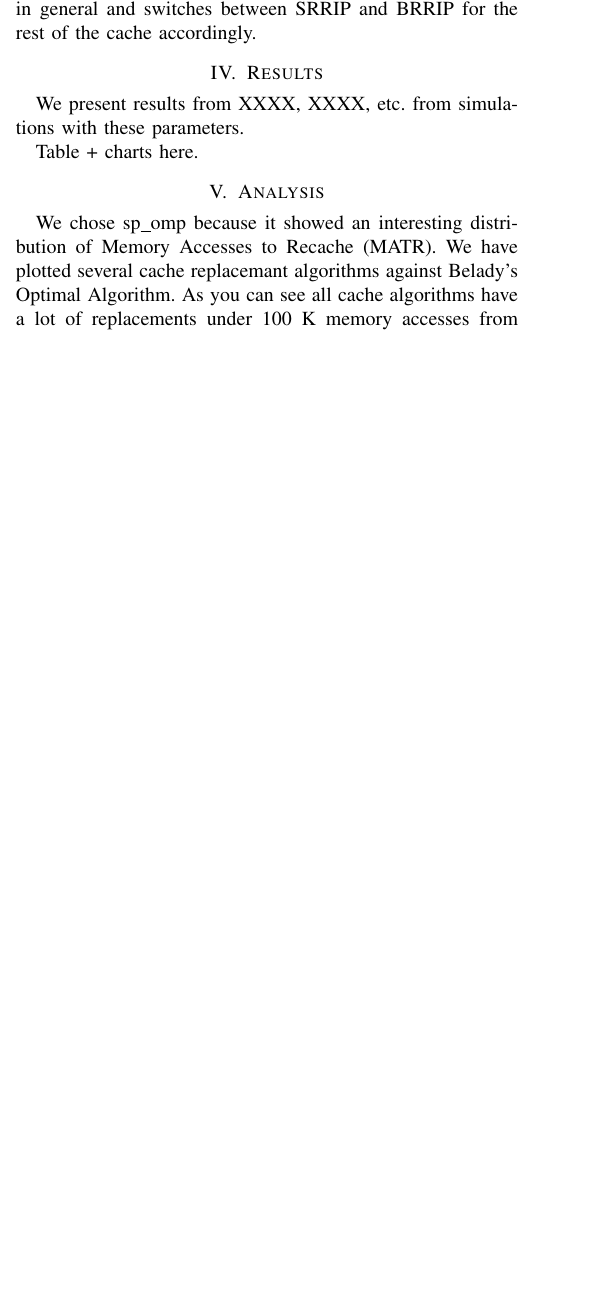
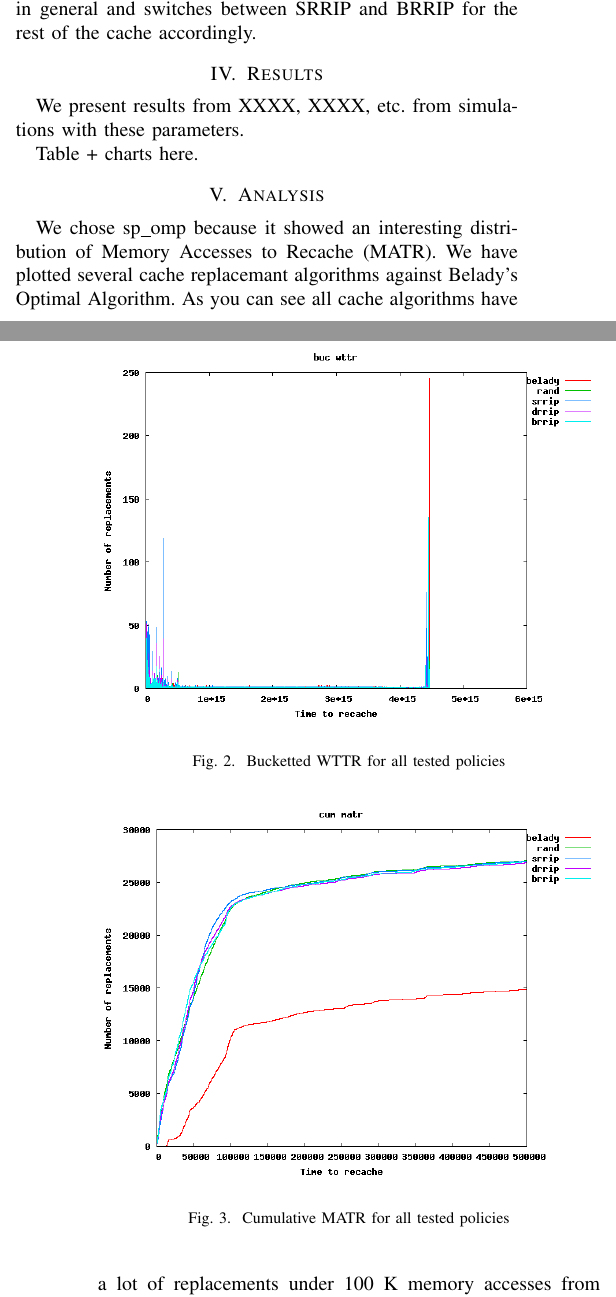
Before and after one commit to Clay-Wolkin-Fellowship/spock-paper, a LaTeX paper (tex/spock.tex, which reads tex/04-results.tex): part of one column of page 3 of 4 before the commit and two parts of the columns of pages 3 and 4 of 5 after it, the two joined at a grey line, cut so that both start at the same text, the shorter picture padded with empty space. Compiled offline with pdfLaTeX.

Commit message:
Added charts including everything to the results section.

```diff
--- a/tex/04-results.tex
+++ b/tex/04-results.tex
@@ -5,0 +13,34 @@ Table + charts here.
+\label{wttr:cum:all}
+\end{figure}
+
+\begin{figure}
+\begin{center}
+\includegraphics[width=\columnwidth]{{img/wttr/buc/sp_omp.belady-rand-srrip-drrip-brrip}.png}
+\end{center}
+\caption{Bucketted WTTR for all tested policies}
+\label{wttr:buc:all}
+\end{figure}
+
+
+\begin{figure}
+\begin{center}
+\includegraphics[width=\columnwidth]{{img/matr/cum/sp_omp.belady-rand-srrip-drrip-brrip}.png}
+\end{center}
+\caption{Cumulative MATR for all tested policies}
+\label{matr:cum:all}
+\end{figure}
+
+
+\begin{figure}
+\begin{center}
+\includegraphics[width=\columnwidth]{{img/matr/buc/sp_omp.belady-rand-srrip-drrip-brrip}.png}
+\end{center}
+\caption{Bucketted MATR for all tested policies}
+\label{matr:buc:all}
+\end{figure}
+
+\begin{figure}
+\begin{center}
+\includegraphics[width=\columnwidth]{{img/mmtr/cum/sp_omp.belady-rand-srrip-drrip-brrip}.png}
+\end{center}
+\caption{Cumulative MMTR for all tested policies}
--- a/tex/spock.tex
+++ b/tex/spock.tex
@@ -1,4 +1,6 @@
 \documentclass[conference]{IEEEtran}
+
+\usepackage{graphicx}
 
 \begin{document}
 
```
Also changed, not shown: tex/04-results.tex (17 more changed lines).
